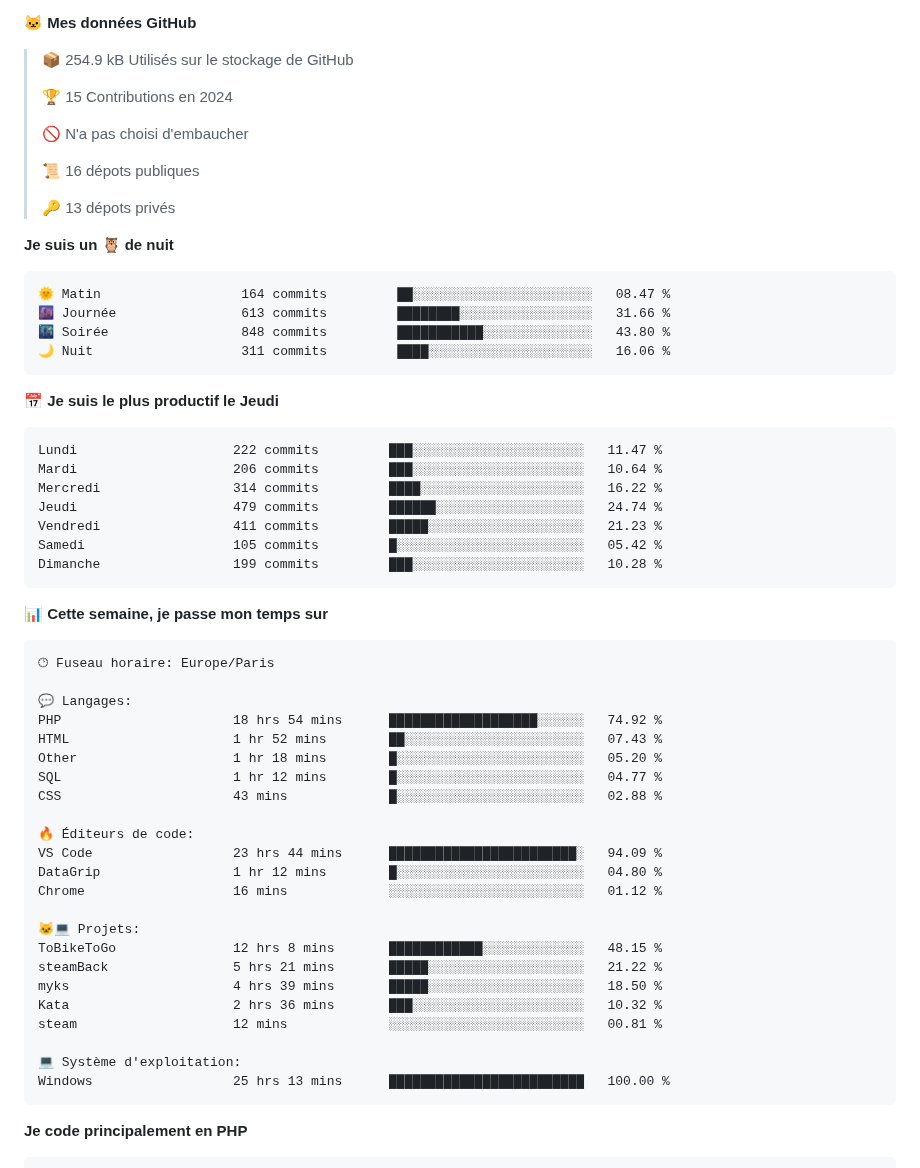
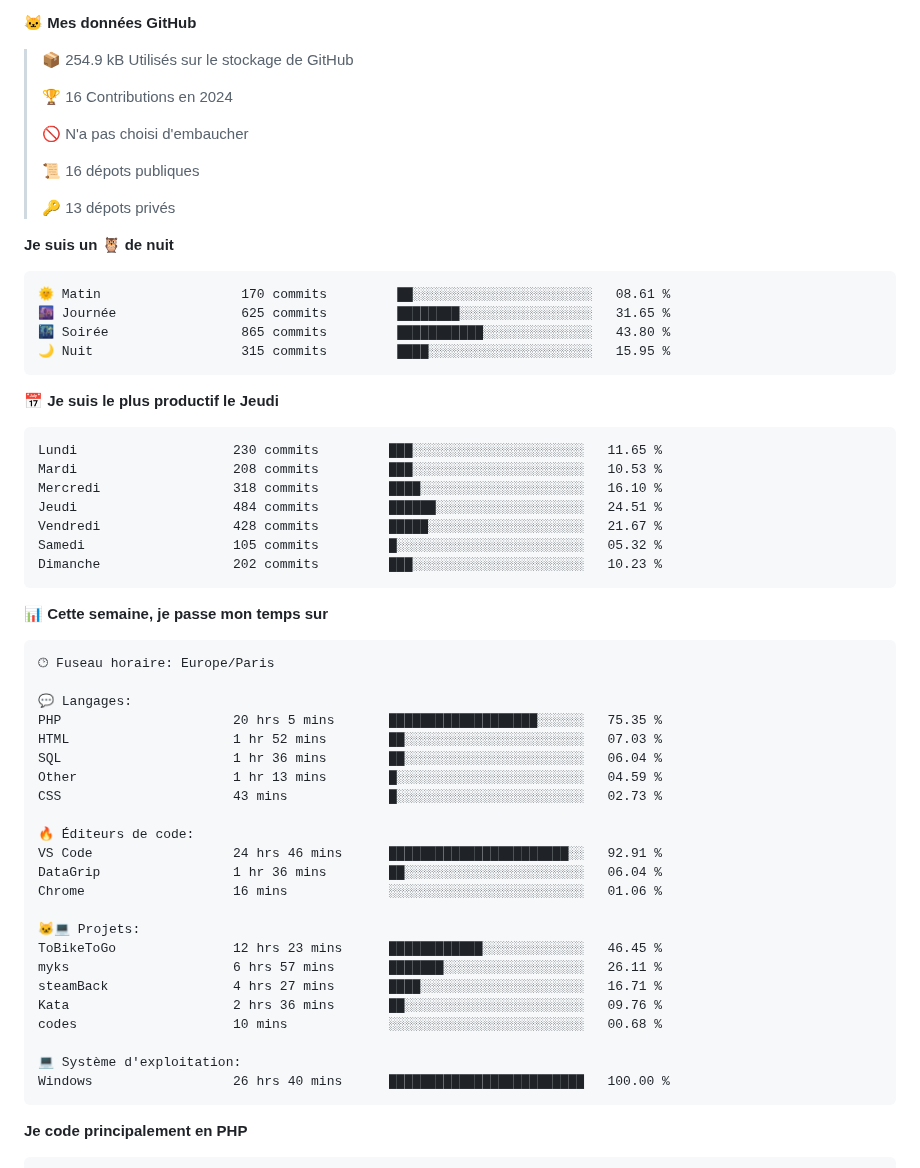
Before and after one commit to Loviflo/Loviflo, a Markdown page: README.md, the part around one of its changes. GitHub-like rendering.

Commit message:
Updated with Dev Metrics

````diff
--- a/README.md
+++ b/README.md
@@ -23,7 +23,7 @@
 
 > 📦 254.9 kB Utilisés sur le stockage de GitHub
  >
-> 🏆 15 Contributions en 2024
+> 🏆 16 Contributions en 2024
  >
 > 🚫 N'a pas choisi d'embaucher
  >
@@ -34,21 +34,21 @@
 **Je suis un 🦉 de nuit**
 
 ```text
-🌞 Matin                  164 commits         ██░░░░░░░░░░░░░░░░░░░░░░░   08.47 %
-🌆 Journée                613 commits         ████████░░░░░░░░░░░░░░░░░   31.66 %
-🌃 Soirée                 848 commits         ███████████░░░░░░░░░░░░░░   43.80 %
-🌙 Nuit                   311 commits         ████░░░░░░░░░░░░░░░░░░░░░   16.06 %
+🌞 Matin                  170 commits         ██░░░░░░░░░░░░░░░░░░░░░░░   08.61 %
+🌆 Journée                625 commits         ████████░░░░░░░░░░░░░░░░░   31.65 %
+🌃 Soirée                 865 commits         ███████████░░░░░░░░░░░░░░   43.80 %
+🌙 Nuit                   315 commits         ████░░░░░░░░░░░░░░░░░░░░░   15.95 %
 ```
 📅 **Je suis le plus productif le Jeudi**
 
 ```text
-Lundi                    222 commits         ███░░░░░░░░░░░░░░░░░░░░░░   11.47 %
-Mardi                    206 commits         ███░░░░░░░░░░░░░░░░░░░░░░   10.64 %
-Mercredi                 314 commits         ████░░░░░░░░░░░░░░░░░░░░░   16.22 %
-Jeudi                    479 commits         ██████░░░░░░░░░░░░░░░░░░░   24.74 %
-Vendredi                 411 commits         █████░░░░░░░░░░░░░░░░░░░░   21.23 %
-Samedi                   105 commits         █░░░░░░░░░░░░░░░░░░░░░░░░   05.42 %
-Dimanche                 199 commits         ███░░░░░░░░░░░░░░░░░░░░░░   10.28 %
+Lundi                    230 commits         ███░░░░░░░░░░░░░░░░░░░░░░   11.65 %
+Mardi                    208 commits         ███░░░░░░░░░░░░░░░░░░░░░░   10.53 %
+Mercredi                 318 commits         ████░░░░░░░░░░░░░░░░░░░░░   16.10 %
+Jeudi                    484 commits         ██████░░░░░░░░░░░░░░░░░░░   24.51 %
+Vendredi                 428 commits         █████░░░░░░░░░░░░░░░░░░░░   21.67 %
+Samedi                   105 commits         █░░░░░░░░░░░░░░░░░░░░░░░░   05.32 %
+Dimanche                 202 commits         ███░░░░░░░░░░░░░░░░░░░░░░   10.23 %
 ```
 
 
@@ -58,26 +58,26 @@ Dimanche                 199 commits         ███░░░░░░░░
 🕑︎ Fuseau horaire: Europe/Paris
 
 💬 Langages:
-PHP                      18 hrs 54 mins      ███████████████████░░░░░░   74.92 %
-HTML                     1 hr 52 mins        ██░░░░░░░░░░░░░░░░░░░░░░░   07.43 %
-Other                    1 hr 18 mins        █░░░░░░░░░░░░░░░░░░░░░░░░   05.20 %
-SQL                      1 hr 12 mins        █░░░░░░░░░░░░░░░░░░░░░░░░   04.77 %
-CSS                      43 mins             █░░░░░░░░░░░░░░░░░░░░░░░░   02.88 %
+PHP                      20 hrs 5 mins       ███████████████████░░░░░░   75.35 %
+HTML                     1 hr 52 mins        ██░░░░░░░░░░░░░░░░░░░░░░░   07.03 %
+SQL                      1 hr 36 mins        ██░░░░░░░░░░░░░░░░░░░░░░░   06.04 %
+Other                    1 hr 13 mins        █░░░░░░░░░░░░░░░░░░░░░░░░   04.59 %
+CSS                      43 mins             █░░░░░░░░░░░░░░░░░░░░░░░░   02.73 %
 
 🔥 Éditeurs de code:
-VS Code                  23 hrs 44 mins      ████████████████████████░   94.09 %
-DataGrip                 1 hr 12 mins        █░░░░░░░░░░░░░░░░░░░░░░░░   04.80 %
-Chrome                   16 mins             ░░░░░░░░░░░░░░░░░░░░░░░░░   01.12 %
+VS Code                  24 hrs 46 mins      ███████████████████████░░   92.91 %
+DataGrip                 1 hr 36 mins        ██░░░░░░░░░░░░░░░░░░░░░░░   06.04 %
+Chrome                   16 mins             ░░░░░░░░░░░░░░░░░░░░░░░░░   01.06 %
 
 🐱‍💻 Projets:
-ToBikeToGo               12 hrs 8 mins       ████████████░░░░░░░░░░░░░   48.15 %
-steamBack                5 hrs 21 mins       █████░░░░░░░░░░░░░░░░░░░░   21.22 %
-myks                     4 hrs 39 mins       █████░░░░░░░░░░░░░░░░░░░░   18.50 %
-Kata                     2 hrs 36 mins       ███░░░░░░░░░░░░░░░░░░░░░░   10.32 %
-steam                    12 mins             ░░░░░░░░░░░░░░░░░░░░░░░░░   00.81 %
+ToBikeToGo               12 hrs 23 mins      ████████████░░░░░░░░░░░░░   46.45 %
+myks                     6 hrs 57 mins       ███████░░░░░░░░░░░░░░░░░░   26.11 %
+steamBack                4 hrs 27 mins       ████░░░░░░░░░░░░░░░░░░░░░   16.71 %
+Kata                     2 hrs 36 mins       ██░░░░░░░░░░░░░░░░░░░░░░░   09.76 %
+codes                    10 mins             ░░░░░░░░░░░░░░░░░░░░░░░░░   00.68 %
 
 💻 Système d'exploitation:
-Windows                  25 hrs 13 mins      █████████████████████████   100.00 %
+Windows                  26 hrs 40 mins      █████████████████████████   100.00 %
 ```
 
 **Je code principalement en PHP**
````
Also changed, not shown: other parts of README.md (+2 -2 lines), assets/bar_graph.png.
